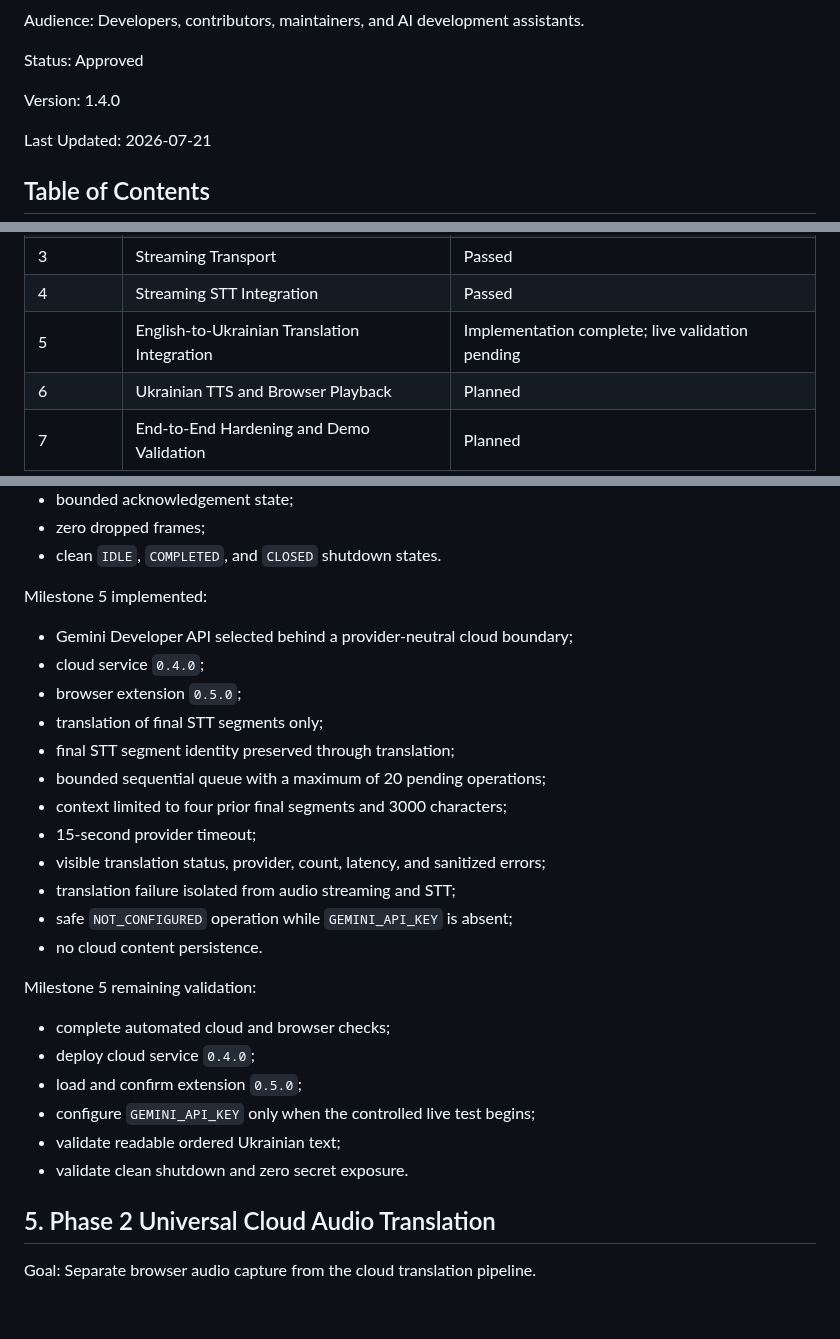
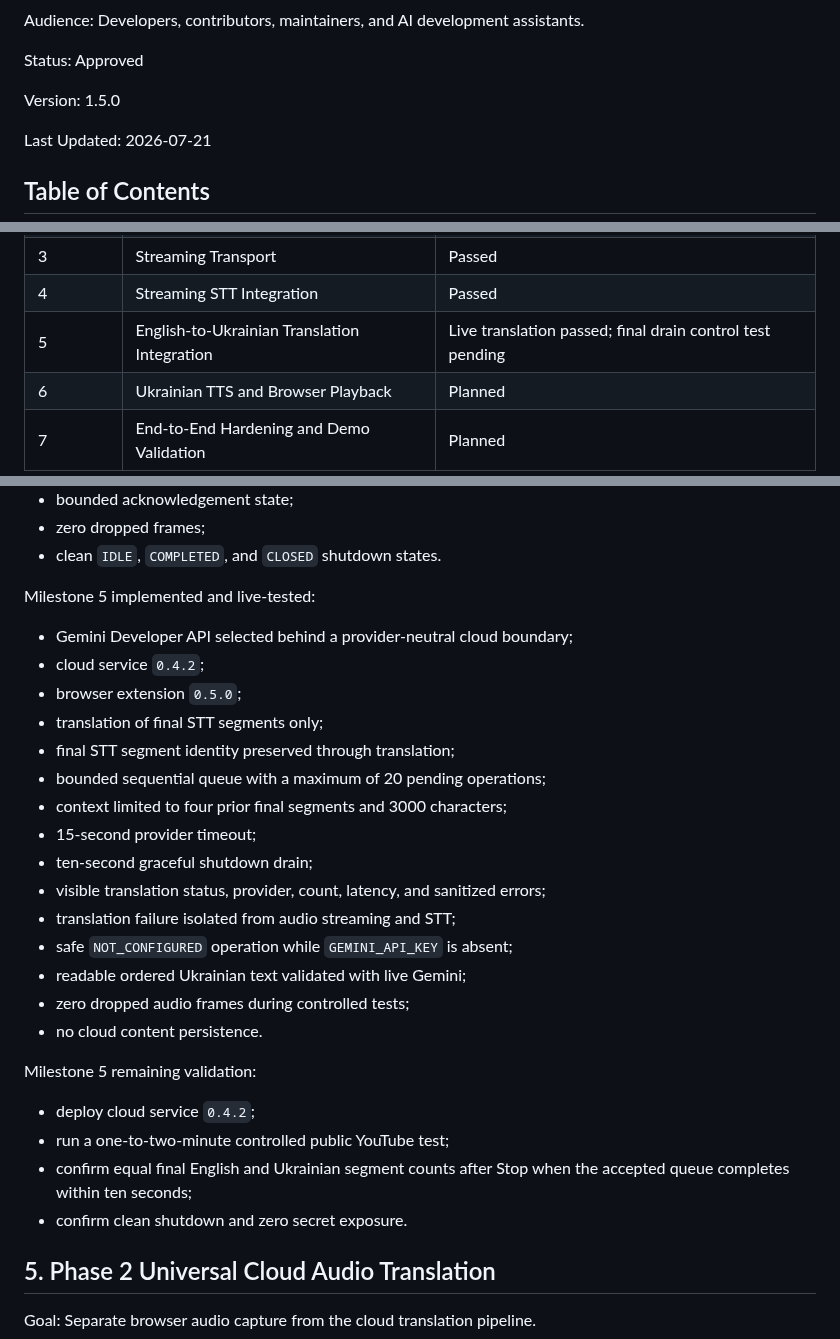
Before and after one commit to kolemasakar/VoiceBridge, a Markdown page: docs/planning/03_ROADMAP.md, 3 parts joined by grey strips. Drawn GitHub-style; blank space fills up the shorter version.

Commit message:
Update roadmap for cloud 0.4.2 control validation

```diff
--- a/docs/planning/03_ROADMAP.md
+++ b/docs/planning/03_ROADMAP.md
@@ -18,7 +18,7 @@ Status:
 Approved
 
 Version:
-1.4.0
+1.5.0
 
 Last Updated:
 2026-07-21
@@ -128,7 +128,7 @@ Current milestone state:
 |2|Cloud Skeleton|Passed|
 |3|Streaming Transport|Passed|
 |4|Streaming STT Integration|Passed|
-|5|English-to-Ukrainian Translation Integration|Implementation complete; live validation pending|
+|5|English-to-Ukrainian Translation Integration|Live translation passed; final drain control test pending|
 |6|Ukrainian TTS and Browser Playback|Planned|
 |7|End-to-End Hardening and Demo Validation|Planned|
 
@@ -143,29 +143,30 @@ Milestone 4 validated:
 - zero dropped frames;
 - clean `IDLE`, `COMPLETED`, and `CLOSED` shutdown states.
 
-Milestone 5 implemented:
+Milestone 5 implemented and live-tested:
 
 - Gemini Developer API selected behind a provider-neutral cloud boundary;
-- cloud service `0.4.0`;
+- cloud service `0.4.2`;
 - browser extension `0.5.0`;
 - translation of final STT segments only;
 - final STT segment identity preserved through translation;
 - bounded sequential queue with a maximum of 20 pending operations;
 - context limited to four prior final segments and 3000 characters;
 - 15-second provider timeout;
+- ten-second graceful shutdown drain;
 - visible translation status, provider, count, latency, and sanitized errors;
 - translation failure isolated from audio streaming and STT;
 - safe `NOT_CONFIGURED` operation while `GEMINI_API_KEY` is absent;
+- readable ordered Ukrainian text validated with live Gemini;
+- zero dropped audio frames during controlled tests;
 - no cloud content persistence.
 
 Milestone 5 remaining validation:
 
-- complete automated cloud and browser checks;
-- deploy cloud service `0.4.0`;
-- load and confirm extension `0.5.0`;
-- configure `GEMINI_API_KEY` only when the controlled live test begins;
-- validate readable ordered Ukrainian text;
-- validate clean shutdown and zero secret exposure.
+- deploy cloud service `0.4.2`;
+- run a one-to-two-minute controlled public YouTube test;
+- confirm equal final English and Ukrainian segment counts after Stop when the accepted queue completes within ten seconds;
+- confirm clean shutdown and zero secret exposure.
 
 ## 5. Phase 2 Universal Cloud Audio Translation
 
```
Also changed, not shown: other parts of docs/planning/03_ROADMAP.md (+1 -0 lines).
